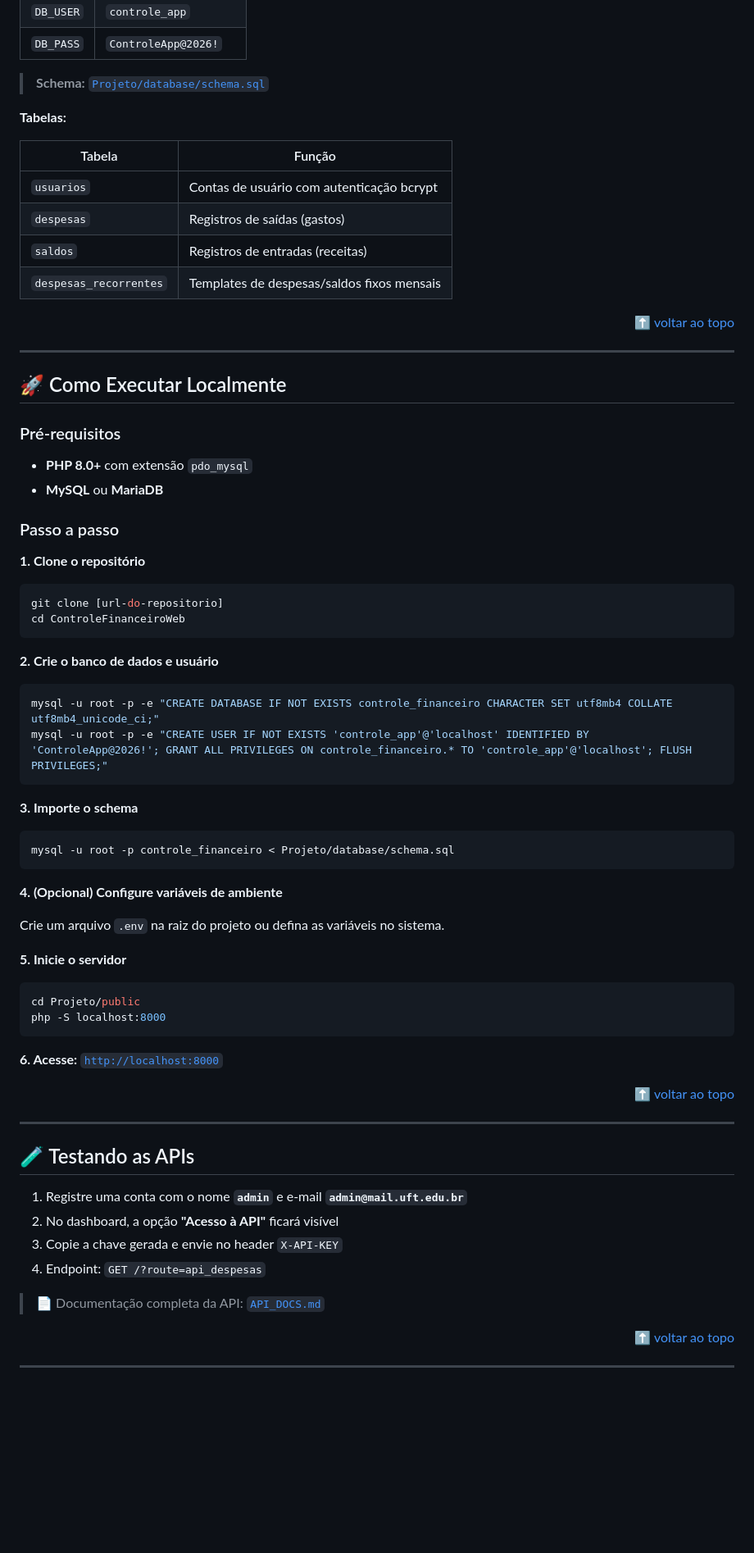
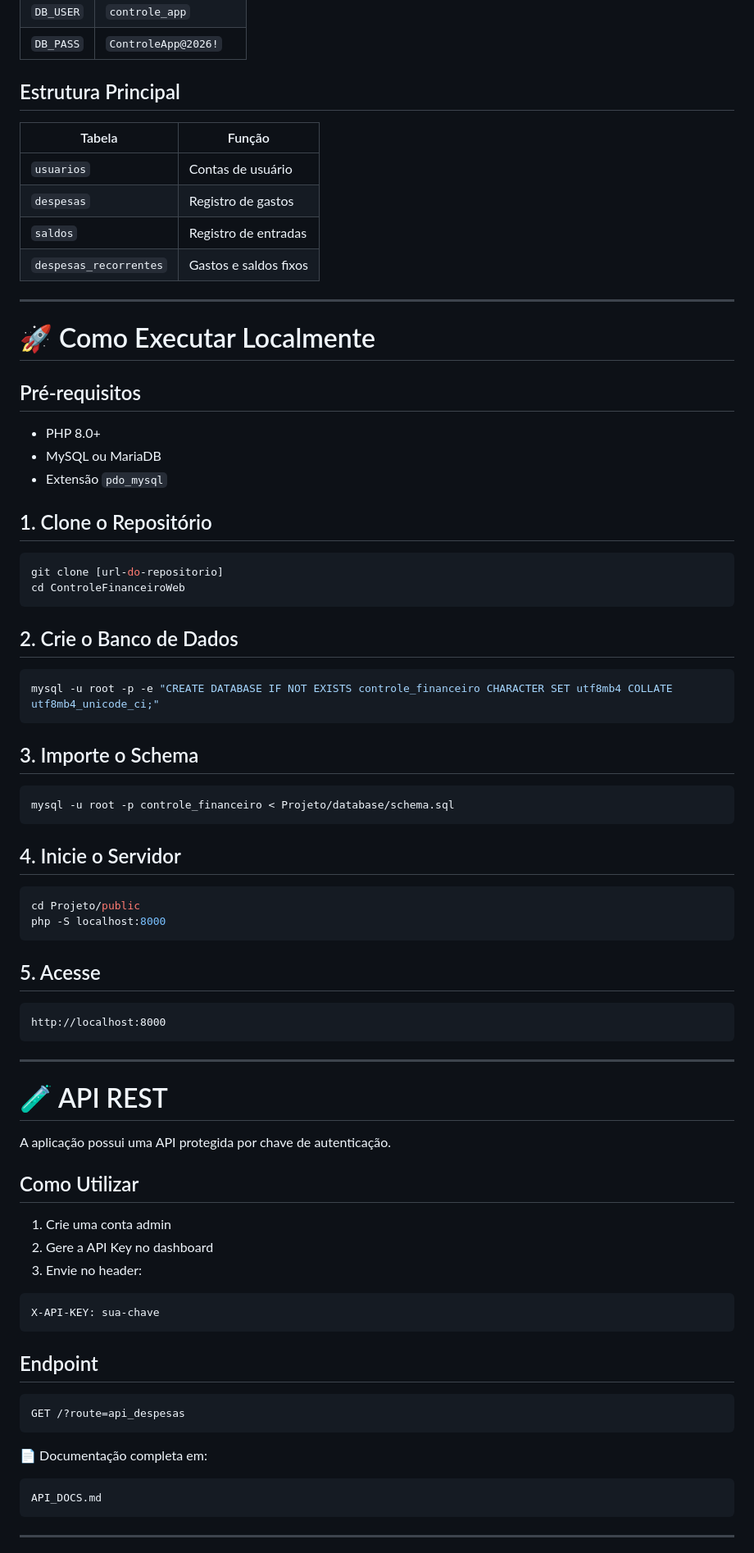
Before and after one commit to crfvasconcellos/ControleFinanceiroWeb, a Markdown page: README.md, the part around one of its changes. Shown at 82% size. GitHub-like rendering; blank space fills up the shorter version.

````diff
--- a/README.md
+++ b/README.md
@@ -95,72 +89,84 @@ O sistema utiliza **MySQL/MariaDB** com queries parametrizadas (PDO) e isolament
 | `DB_USER` | `controle_app` |
 | `DB_PASS` | `ControleApp@2026!` |
 
-> **Schema:** [`Projeto/database/schema.sql`](Projeto/database/schema.sql)
-
-**Tabelas:**
+## Estrutura Principal
 
 | Tabela | Função |
 |--------|--------|
-| `usuarios` | Contas de usuário com autenticação bcrypt |
-| `despesas` | Registros de saídas (gastos) |
-| `saldos` | Registros de entradas (receitas) |
-| `despesas_recorrentes` | Templates de despesas/saldos fixos mensais |
-
-<p align="right"><a href="#-sumário">⬆ voltar ao topo</a></p>
+| `usuarios` | Contas de usuário |
+| `despesas` | Registro de gastos |
+| `saldos` | Registro de entradas |
+| `despesas_recorrentes` | Gastos e saldos fixos |
 
 ---
 
-## 🚀 Como Executar Localmente
+# 🚀 Como Executar Localmente
 
-### Pré-requisitos
-- **PHP 8.0+** com extensão `pdo_mysql`
-- **MySQL** ou **MariaDB**
+## Pré-requisitos
 
-### Passo a passo
+- PHP 8.0+
+- MySQL ou MariaDB
+- Extensão `pdo_mysql`
 
-**1. Clone o repositório**
+## 1. Clone o Repositório
+
 ```bash
 git clone [url-do-repositorio]
 cd ControleFinanceiroWeb
 ```
 
-**2. Crie o banco de dados e usuário**
+## 2. Crie o Banco de Dados
+
 ```bash
 mysql -u root -p -e "CREATE DATABASE IF NOT EXISTS controle_financeiro CHARACTER SET utf8mb4 COLLATE utf8mb4_unicode_ci;"
-mysql -u root -p -e "CREATE USER IF NOT EXISTS 'controle_app'@'localhost' IDENTIFIED BY 'ControleApp@2026!'; GRANT ALL PRIVILEGES ON controle_financeiro.* TO 'controle_app'@'localhost'; FLUSH PRIVILEGES;"
 ```
 
-**3. Importe o schema**
+## 3. Importe o Schema
+
 ```bash
 mysql -u root -p controle_financeiro < Projeto/database/schema.sql
 ```
 
-**4. (Opcional) Configure variáveis de ambiente**
+## 4. Inicie o Servidor
 
-Crie um arquivo `.env` na raiz do projeto ou defina as variáveis no sistema.
-
-**5. Inicie o servidor**
 ```bash
 cd Projeto/public
 php -S localhost:8000
 ```
 
-**6. Acesse:** [`http://localhost:8000`](http://localhost:8000)
+## 5. Acesse
 
-<p align="right"><a href="#-sumário">⬆ voltar ao topo</a></p>
+```txt
+http://localhost:8000
+```
 
 ---
 
-## 🧪 Testando as APIs
+# 🧪 API REST
 
-1. Registre uma conta com o nome **`admin`** e e-mail **`admin@mail.uft.edu.br`**
-2. No dashboard, a opção **"Acesso à API"** ficará visível
-3. Copie a chave gerada e envie no header `X-API-KEY`
-4. Endpoint: `GET /?route=api_despesas`
+A aplicação possui uma API protegida por chave de autenticação.
 
-> 📄 Documentação completa da API: [`API_DOCS.md`](API_DOCS.md)
+## Como Utilizar
 
-<p align="right"><a href="#-sumário">⬆ voltar ao topo</a></p>
+1. Crie uma conta admin
+2. Gere a API Key no dashboard
+3. Envie no header:
+
+```http
+X-API-KEY: sua-chave
+```
+
+## Endpoint
+
+```http
+GET /?route=api_despesas
+```
+
+📄 Documentação completa em:
+
+```txt
+API_DOCS.md
+```
 
 ---
 
````
Also changed, not shown: other parts of README.md (+123 -145 lines).
